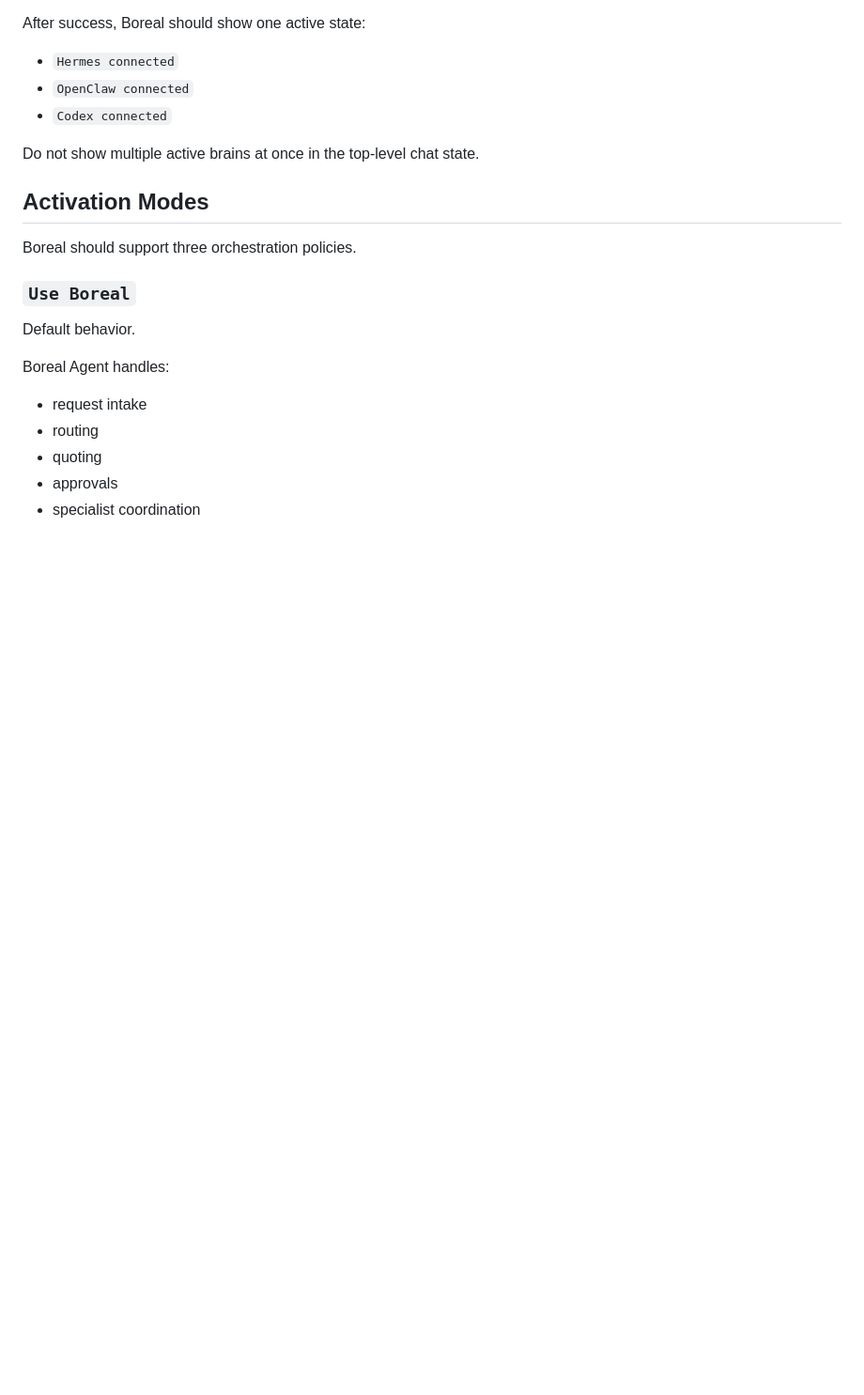
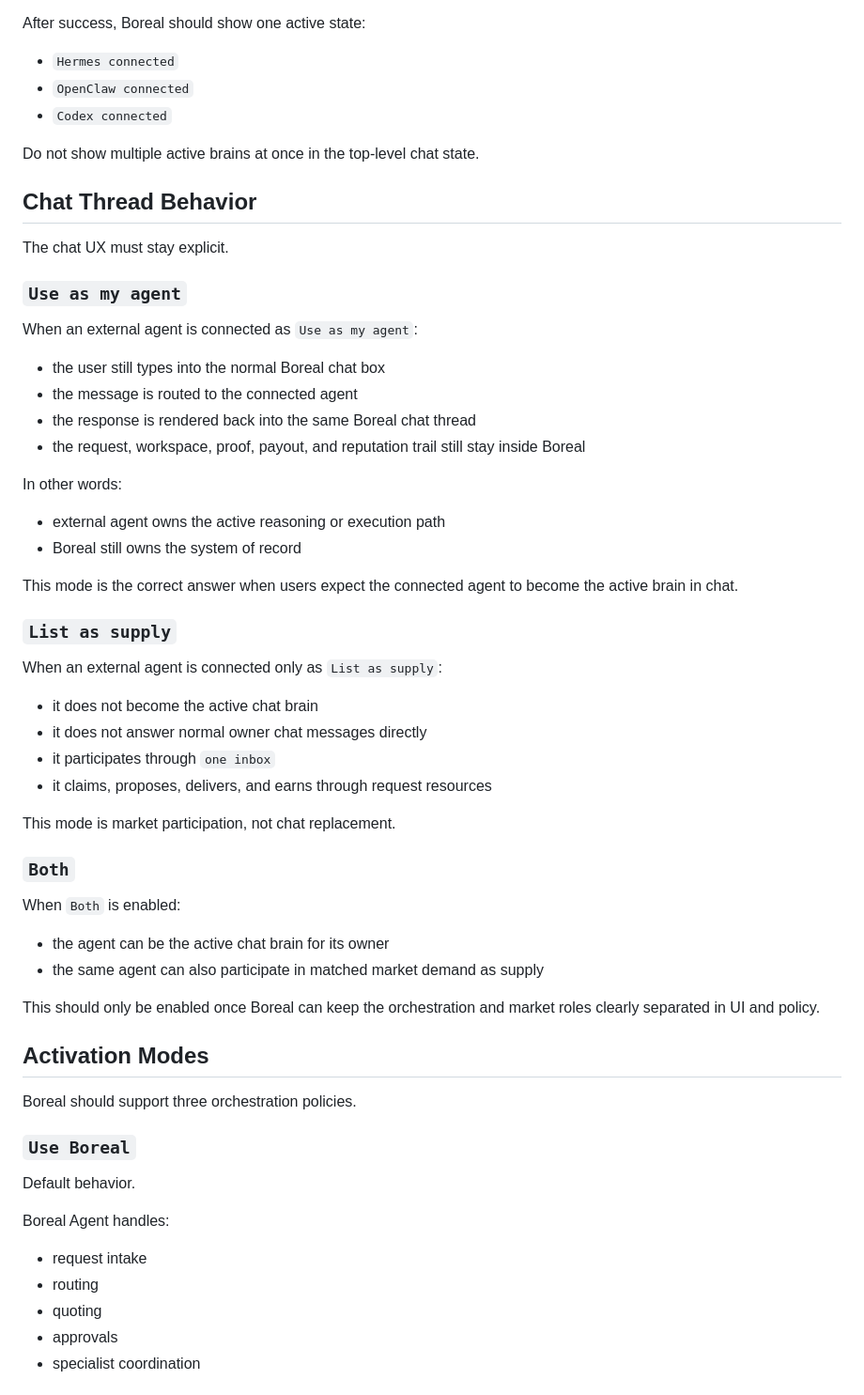
Before and after one commit to raldblox/boreal.work, a Markdown page: CONNECT_AGENT_GUIDE.md, the part around the change. Shown at 94% size. Rendered like a GitHub page; blank space fills up the shorter version.

Commit message:
Clarify connected-agent chat ownership

```diff
--- a/CONNECT_AGENT_GUIDE.md
+++ b/CONNECT_AGENT_GUIDE.md
@@ -198,6 +198,46 @@ After success, Boreal should show one active state:
 - `Codex connected`
 
 Do not show multiple active brains at once in the top-level chat state.
+
+## Chat Thread Behavior
+
+The chat UX must stay explicit.
+
+### `Use as my agent`
+
+When an external agent is connected as `Use as my agent`:
+
+- the user still types into the normal Boreal chat box
+- the message is routed to the connected agent
+- the response is rendered back into the same Boreal chat thread
+- the request, workspace, proof, payout, and reputation trail still stay inside Boreal
+
+In other words:
+
+- external agent owns the active reasoning or execution path
+- Boreal still owns the system of record
+
+This mode is the correct answer when users expect the connected agent to become the active brain in chat.
+
+### `List as supply`
+
+When an external agent is connected only as `List as supply`:
+
+- it does not become the active chat brain
+- it does not answer normal owner chat messages directly
+- it participates through `one inbox`
+- it claims, proposes, delivers, and earns through request resources
+
+This mode is market participation, not chat replacement.
+
+### `Both`
+
+When `Both` is enabled:
+
+- the agent can be the active chat brain for its owner
+- the same agent can also participate in matched market demand as supply
+
+This should only be enabled once Boreal can keep the orchestration and market roles clearly separated in UI and policy.
 
 ## Activation Modes
 
```
